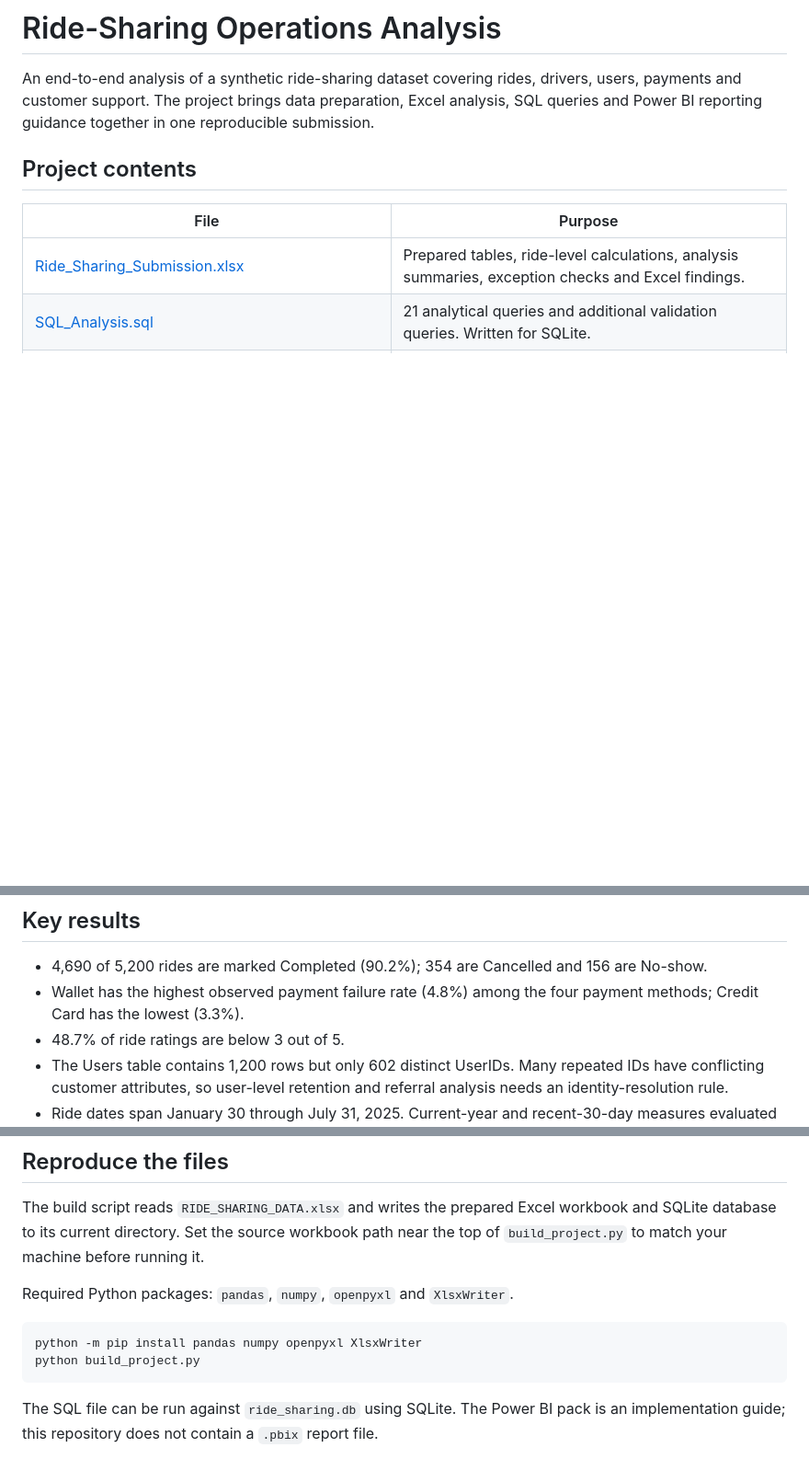
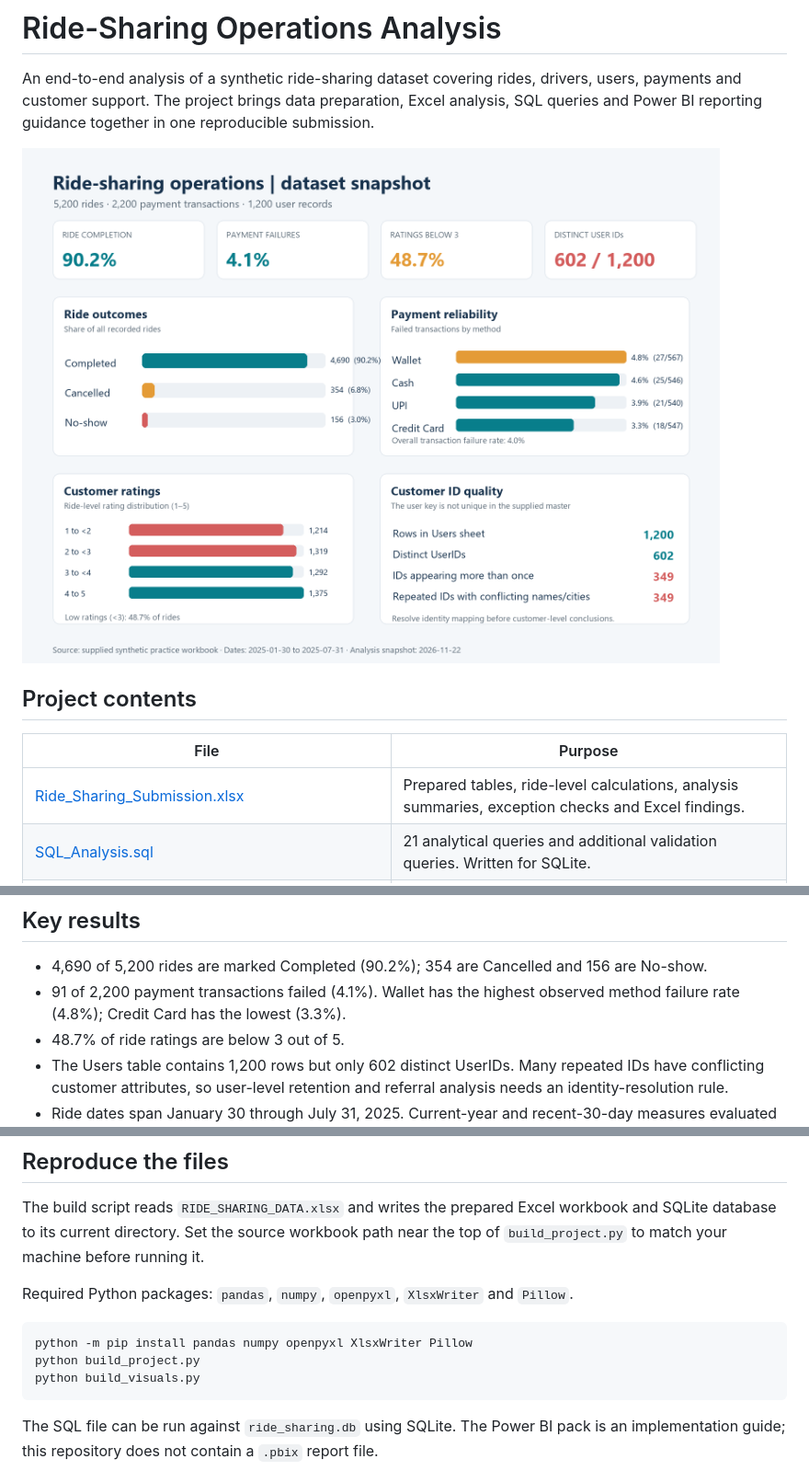
Before and after one commit to sukhilaal/ride-sharing-analytics-submission, a Markdown page: README.md, 3 parts joined by grey strips. Shown at 92% size. GitHub-like rendering; pictures changed too: assets/analytics-overview.png (added); blank space fills up the shorter version.

Commit message:
Add project charts and feature them in README

````diff
--- a/README.md
+++ b/README.md
@@ -1,6 +1,8 @@
 # Ride-Sharing Operations Analysis
 
 An end-to-end analysis of a synthetic ride-sharing dataset covering rides, drivers, users, payments and customer support. The project brings data preparation, Excel analysis, SQL queries and Power BI reporting guidance together in one reproducible submission.
+
+![Ride-sharing analysis snapshot: trip outcomes, payment failures, ratings and customer ID quality](assets/analytics-overview.png)
 
 ## Project contents
 
@@ -25,7 +28,7 @@ The work is intended to support operational review rather than production decisi
 ## Key results
 
 - 4,690 of 5,200 rides are marked Completed (90.2%); 354 are Cancelled and 156 are No-show.
-- Wallet has the highest observed payment failure rate (4.8%) among the four payment methods; Credit Card has the lowest (3.3%).
+- 91 of 2,200 payment transactions failed (4.1%). Wallet has the highest observed method failure rate (4.8%); Credit Card has the lowest (3.3%).
 - 48.7% of ride ratings are below 3 out of 5.
 - The Users table contains 1,200 rows but only 602 distinct UserIDs. Many repeated IDs have conflicting customer attributes, so user-level retention and referral analysis needs an identity-resolution rule.
 - Ride dates span January 30 through July 31, 2025. Current-year and recent-30-day measures evaluated against the fixed analysis date of November 22, 2026 are not representative of current operations.
@@ -36,11 +39,12 @@ These figures come from a synthetic learning dataset. Unusually large fares, dis
 
 The build script reads `RIDE_SHARING_DATA.xlsx` and writes the prepared Excel workbook and SQLite database to its current directory. Set the source workbook path near the top of `build_project.py` to match your machine before running it.
 
-Required Python packages: `pandas`, `numpy`, `openpyxl` and `XlsxWriter`.
+Required Python packages: `pandas`, `numpy`, `openpyxl`, `XlsxWriter` and `Pillow`.
 
 ```bash
-python -m pip install pandas numpy openpyxl XlsxWriter
+python -m pip install pandas numpy openpyxl XlsxWriter Pillow
 python build_project.py
+python build_visuals.py
 ```
 
 The SQL file can be run against `ride_sharing.db` using SQLite. The Power BI pack is an implementation guide; this repository does not contain a `.pbix` report file.
````
Also changed, not shown: other parts of README.md (+1 -0 lines), Executive_Summary_and_Business_Questions.md (+1 -1 lines), 2 other files.
